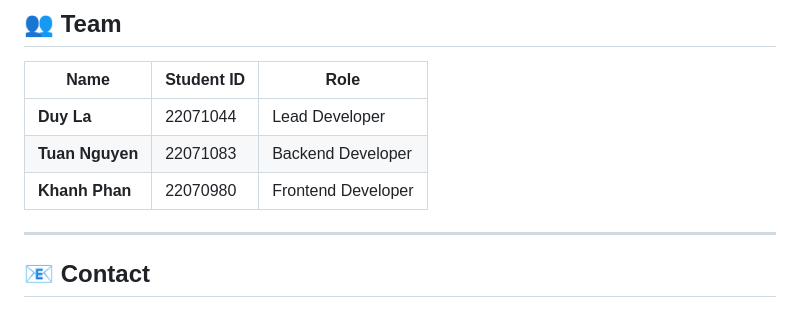
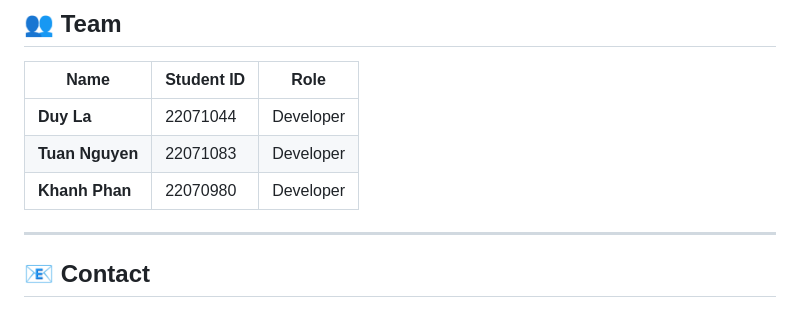
Before and after one commit to whateveriswhatever/student-event-management, a Markdown page: README.md, the part around one of its changes. Rendered like a GitHub page.

Commit message:
cập nhật README

```diff
--- a/README.md
+++ b/README.md
@@ -350,9 +352,9 @@ We welcome all contributions from everyone! Whether you're a VNU student or not,
 
 | Name | Student ID | Role |
 |------|-----------|------|
-| **Duy La** | 22071044 | Lead Developer |
-| **Tuan Nguyen** | 22071083 | Backend Developer |
-| **Khanh Phan** | 22070980 | Frontend Developer |
+| **Duy La** | 22071044 | Developer |
+| **Tuan Nguyen** | 22071083 | Developer |
+| **Khanh Phan** | 22070980 | Developer |
 
 ---
 
```
Also changed, not shown: other parts of README.md (+2 -0 lines).
